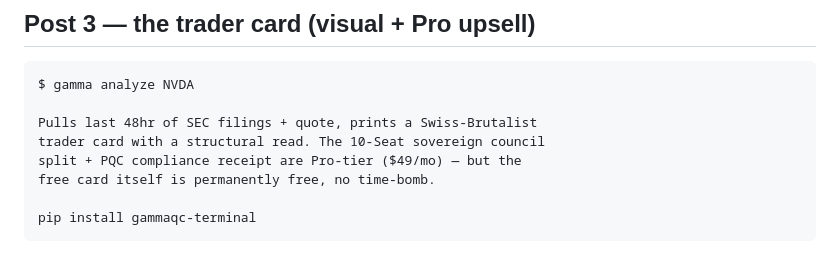
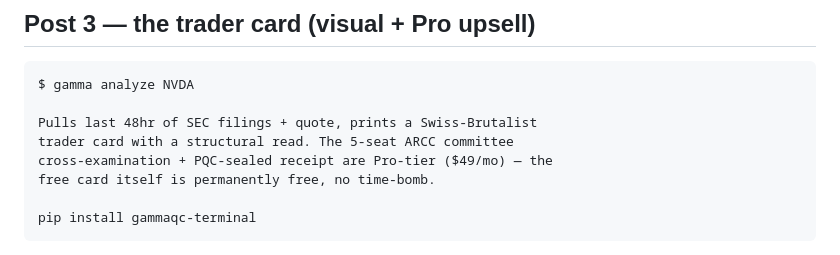
Before and after one commit to NoirLynX-Intelligence/gammaqc-terminal, a Markdown page: marketing/launch/02-fintwit-threads.md, the part around the change. GitHub-like rendering.

```diff
--- a/marketing/launch/02-fintwit-threads.md
+++ b/marketing/launch/02-fintwit-threads.md
@@ -71,8 +71,8 @@ the desktop notification popup that fires when condition hits]
 $ gamma analyze NVDA
 
 Pulls last 48hr of SEC filings + quote, prints a Swiss-Brutalist
-trader card with a structural read. The 10-Seat sovereign council
-split + PQC compliance receipt are Pro-tier ($49/mo) — but the
+trader card with a structural read. The 5-seat ARCC committee
+cross-examination + PQC-sealed receipt are Pro-tier ($49/mo) — the
 free card itself is permanently free, no time-bomb.
 
 pip install gammaqc-terminal
```
Also changed, not shown: marketing/launch/01-reddit-algotrading.md (+31 -14 lines), marketing/launch/03-hackernews-show.md (+17 -5 lines).
